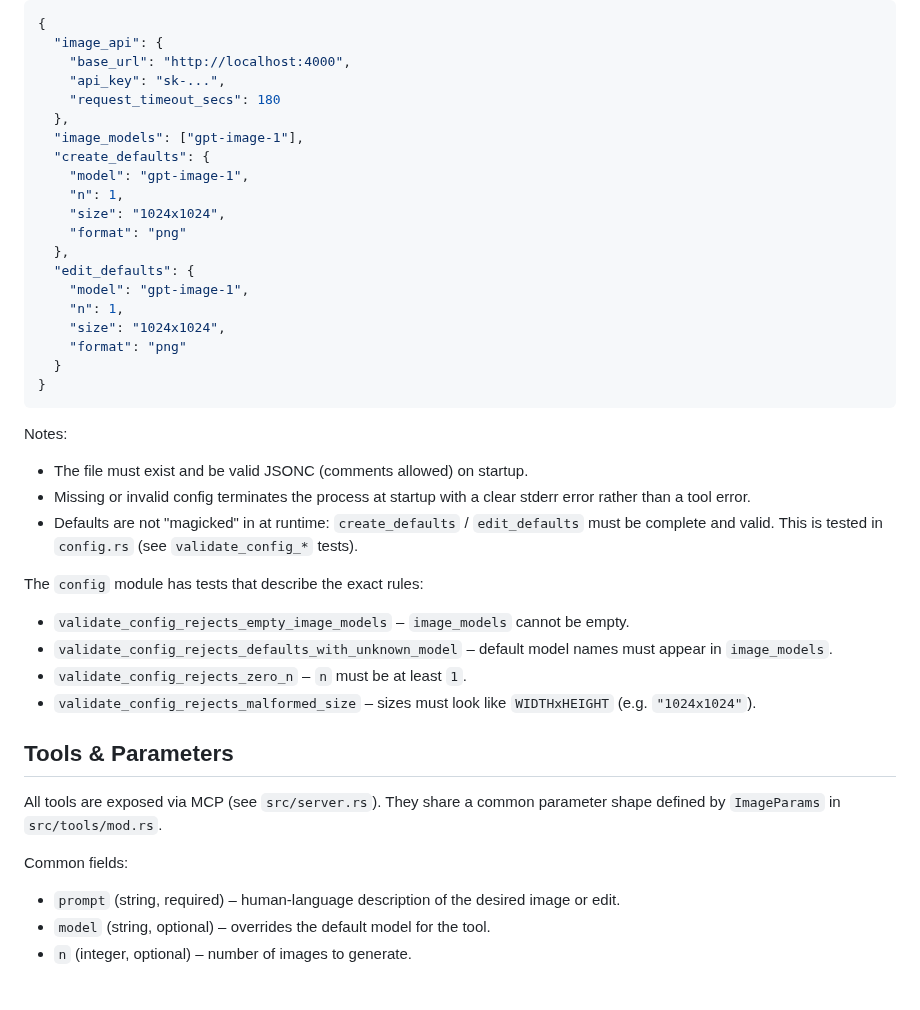
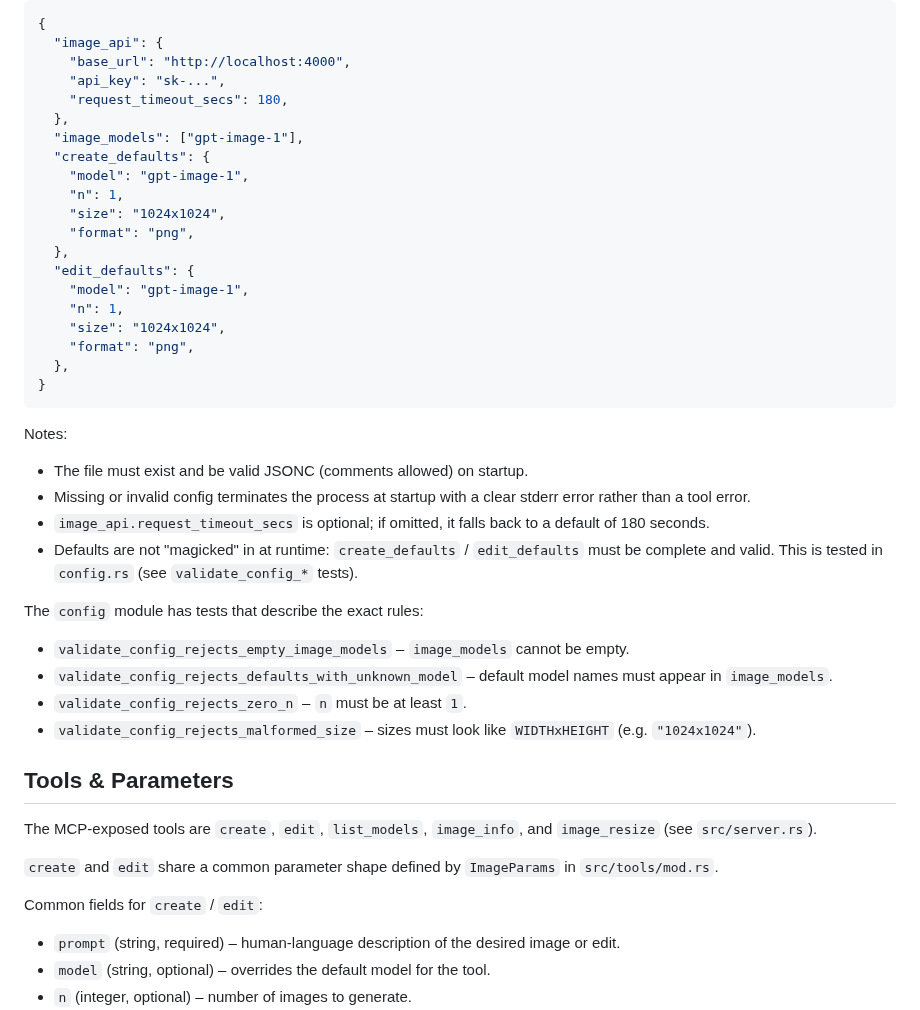
Before and after one commit to Nantor/image-mcp, a Markdown page: README.md, the part around one of its changes. Rendered like a GitHub page; blank space fills up the shorter version.

````diff
--- a/README.md
+++ b/README.md
@@ -40,21 +42,21 @@ Example `config.json`:
   "image_api": {
     "base_url": "http://localhost:4000",
     "api_key": "sk-...",
-    "request_timeout_secs": 180
+    "request_timeout_secs": 180,
   },
   "image_models": ["gpt-image-1"],
   "create_defaults": {
     "model": "gpt-image-1",
     "n": 1,
     "size": "1024x1024",
-    "format": "png"
+    "format": "png",
   },
   "edit_defaults": {
     "model": "gpt-image-1",
     "n": 1,
     "size": "1024x1024",
-    "format": "png"
-  }
+    "format": "png",
+  },
 }
 ```
 
@@ -62,6 +64,7 @@ Notes:
 
 - The file must exist and be valid JSONC (comments allowed) on startup.
 - Missing or invalid config terminates the process at startup with a clear stderr error rather than a tool error.
+- `image_api.request_timeout_secs` is optional; if omitted, it falls back to a default of 180 seconds.
 - Defaults are not "magicked" in at runtime: `create_defaults` / `edit_defaults` must be complete and valid. This is tested in `config.rs` (see `validate_config_*` tests).
 
 The `config` module has tests that describe the exact rules:
@@ -73,9 +76,11 @@ The `config` module has tests that describe the exact rules:
 
 ## Tools & Parameters
 
-All tools are exposed via MCP (see `src/server.rs`). They share a common parameter shape defined by `ImageParams` in `src/tools/mod.rs`.
+The MCP-exposed tools are `create`, `edit`, `list_models`, `image_info`, and `image_resize` (see `src/server.rs`).
 
-Common fields:
+`create` and `edit` share a common parameter shape defined by `ImageParams` in `src/tools/mod.rs`.
+
+Common fields for `create` / `edit`:
 
 - `prompt` (string, required) – human-language description of the desired image or edit.
 - `model` (string, optional) – overrides the default model for the tool.
````
Also changed, not shown: other parts of README.md (+49 -14 lines), docs/manual-tests/README.md (added, +28 -0 lines), docs/images/volcano-diagram.png (added), 3 other files.
